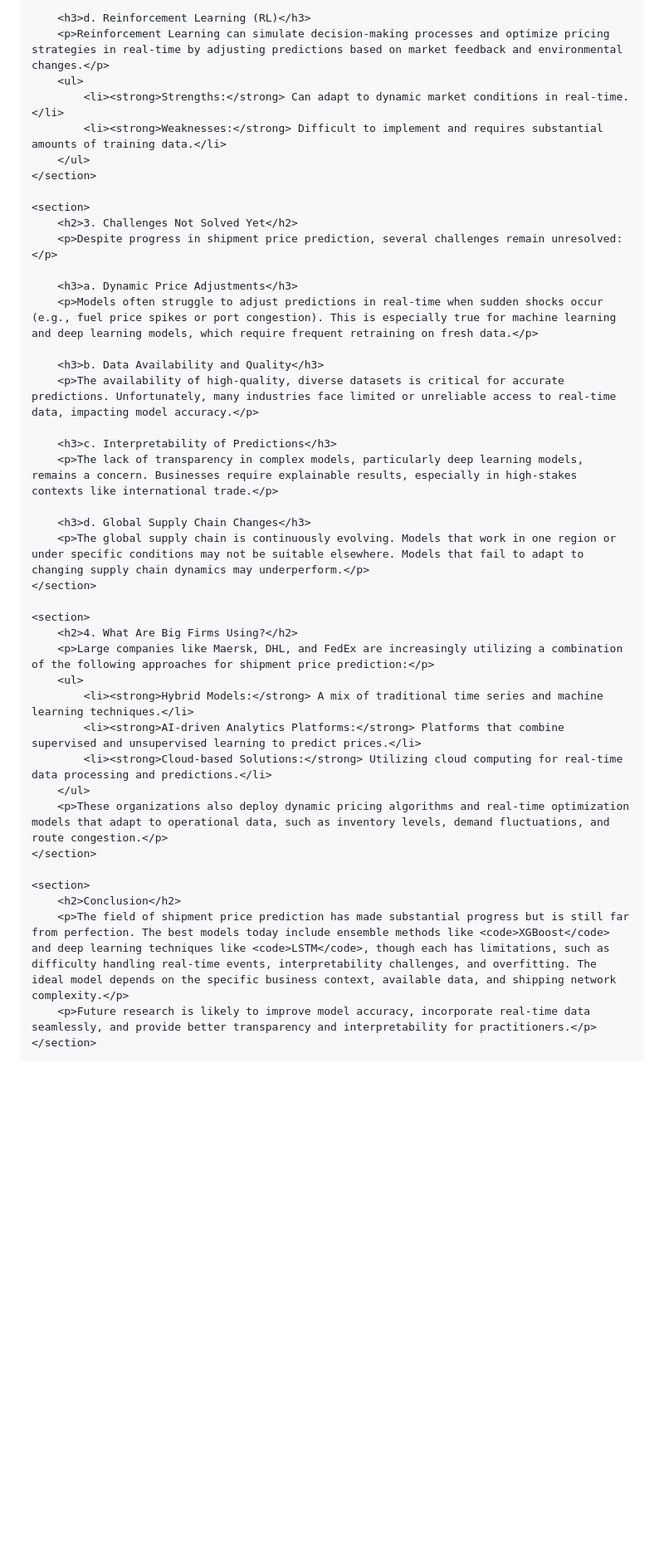
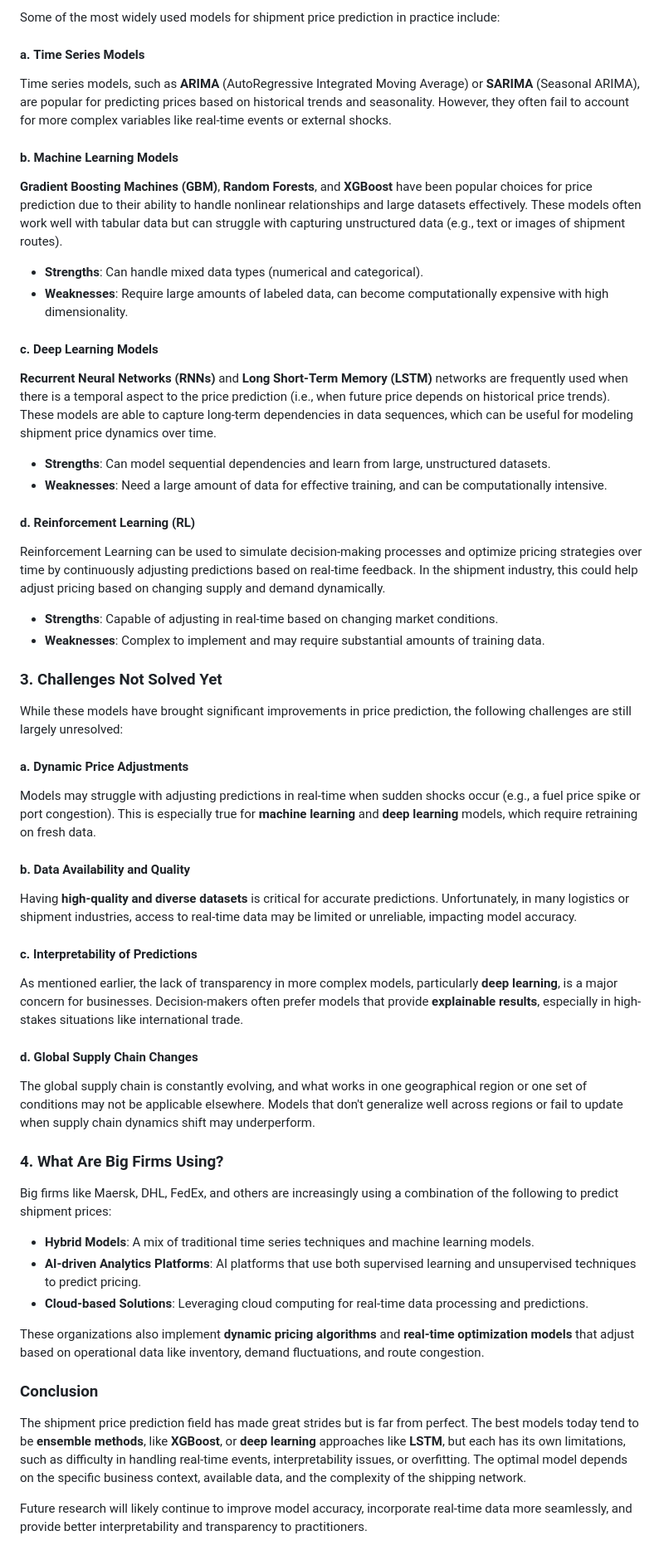
Before and after one commit to Delight-In/Shipment-Price-Prediction, a Markdown page: README.md, the part around the change printed below. Shown: that part at 83% size. Drawn GitHub-style; blank space fills up the shorter version.

```diff
--- a/README.md
+++ b/README.md
@@ -78,44 +31,55 @@ body {
 
-        <h3>d. Reinforcement Learning (RL)</h3>
-        <p>Reinforcement Learning can simulate decision-making processes and optimize pricing strategies in real-time by adjusting predictions based on market feedback and environmental changes.</p>
-        <ul>
-            <li><strong>Strengths:</strong> Can adapt to dynamic market conditions in real-time.</li>
-            <li><strong>Weaknesses:</strong> Difficult to implement and requires substantial amounts of training data.</li>
-        </ul>
-    </section>
+Some of the most widely used models for shipment price prediction in practice include:
 
-    <section>
-        <h2>3. Challenges Not Solved Yet</h2>
-        <p>Despite progress in shipment price prediction, several challenges remain unresolved:</p>
+#### a. **Time Series Models**
+Time series models, such as **ARIMA** (AutoRegressive Integrated Moving Average) or **SARIMA** (Seasonal ARIMA), are popular for predicting prices based on historical trends and seasonality. However, they often fail to account for more complex variables like real-time events or external shocks.
 
-        <h3>a. Dynamic Price Adjustments</h3>
-        <p>Models often struggle to adjust predictions in real-time when sudden shocks occur (e.g., fuel price spikes or port congestion). This is especially true for machine learning and deep learning models, which require frequent retraining on fresh data.</p>
+#### b. **Machine Learning Models**
+**Gradient Boosting Machines (GBM)**, **Random Forests**, and **XGBoost** have been popular choices for price prediction due to their ability to handle nonlinear relationships and large datasets effectively. These models often work well with tabular data but can struggle with capturing unstructured data (e.g., text or images of shipment routes).
 
-        <h3>b. Data Availability and Quality</h3>
-        <p>The availability of high-quality, diverse datasets is critical for accurate predictions. Unfortunately, many industries face limited or unreliable access to real-time data, impacting model accuracy.</p>
+- **Strengths**: Can handle mixed data types (numerical and categorical).
+- **Weaknesses**: Require large amounts of labeled data, can become computationally expensive with high dimensionality.
 
-        <h3>c. Interpretability of Predictions</h3>
-        <p>The lack of transparency in complex models, particularly deep learning models, remains a concern. Businesses require explainable results, especially in high-stakes contexts like international trade.</p>
+#### c. **Deep Learning Models**
+**Recurrent Neural Networks (RNNs)** and **Long Short-Term Memory (LSTM)** networks are frequently used when there is a temporal aspect to the price prediction (i.e., when future price depends on historical price trends). These models are able to capture long-term dependencies in data sequences, which can be useful for modeling shipment price dynamics over time.
 
-        <h3>d. Global Supply Chain Changes</h3>
-        <p>The global supply chain is continuously evolving. Models that work in one region or under specific conditions may not be suitable elsewhere. Models that fail to adapt to changing supply chain dynamics may underperform.</p>
-    </section>
+- **Strengths**: Can model sequential dependencies and learn from large, unstructured datasets.
+- **Weaknesses**: Need a large amount of data for effective training, and can be computationally intensive.
 
-    <section>
-        <h2>4. What Are Big Firms Using?</h2>
-        <p>Large companies like Maersk, DHL, and FedEx are increasingly utilizing a combination of the following approaches for shipment price prediction:</p>
-        <ul>
-            <li><strong>Hybrid Models:</strong> A mix of traditional time series and machine learning techniques.</li>
-            <li><strong>AI-driven Analytics Platforms:</strong> Platforms that combine supervised and unsupervised learning to predict prices.</li>
-            <li><strong>Cloud-based Solutions:</strong> Utilizing cloud computing for real-time data processing and predictions.</li>
-        </ul>
-        <p>These organizations also deploy dynamic pricing algorithms and real-time optimization models that adapt to operational data, such as inventory levels, demand fluctuations, and route congestion.</p>
-    </section>
+#### d. **Reinforcement Learning (RL)**
+Reinforcement Learning can be used to simulate decision-making processes and optimize pricing strategies over time by continuously adjusting predictions based on real-time feedback. In the shipment industry, this could help adjust pricing based on changing supply and demand dynamically.
 
-    <section>
-        <h2>Conclusion</h2>
-        <p>The field of shipment price prediction has made substantial progress but is still far from perfection. The best models today include ensemble methods like <code>XGBoost</code> and deep learning techniques like <code>LSTM</code>, though each has limitations, such as difficulty handling real-time events, interpretability challenges, and overfitting. The ideal model depends on the specific business context, available data, and shipping network complexity.</p>
-        <p>Future research is likely to improve model accuracy, incorporate real-time data seamlessly, and provide better transparency and interpretability for practitioners.</p>
-    </section>
+- **Strengths**: Capable of adjusting in real-time based on changing market conditions.
+- **Weaknesses**: Complex to implement and may require substantial amounts of training data.
 
-</body>
+### 3. **Challenges Not Solved Yet**
+
+While these models have brought significant improvements in price prediction, the following challenges are still largely unresolved:
+
+#### a. **Dynamic Price Adjustments**
+Models may struggle with adjusting predictions in real-time when sudden shocks occur (e.g., a fuel price spike or port congestion). This is especially true for **machine learning** and **deep learning** models, which require retraining on fresh data.
+
+#### b. **Data Availability and Quality**
+Having **high-quality and diverse datasets** is critical for accurate predictions. Unfortunately, in many logistics or shipment industries, access to real-time data may be limited or unreliable, impacting model accuracy.
+
+#### c. **Interpretability of Predictions**
+As mentioned earlier, the lack of transparency in more complex models, particularly **deep learning**, is a major concern for businesses. Decision-makers often prefer models that provide **explainable results**, especially in high-stakes situations like international trade.
+
+#### d. **Global Supply Chain Changes**
+The global supply chain is constantly evolving, and what works in one geographical region or one set of conditions may not be applicable elsewhere. Models that don't generalize well across regions or fail to update when supply chain dynamics shift may underperform.
+
+### 4. **What Are Big Firms Using?**
+
+Big firms like Maersk, DHL, FedEx, and others are increasingly using a combination of the following to predict shipment prices:
+
+- **Hybrid Models**: A mix of traditional time series techniques and machine learning models.
+- **AI-driven Analytics Platforms**: AI platforms that use both supervised learning and unsupervised techniques to predict pricing.
+- **Cloud-based Solutions**: Leveraging cloud computing for real-time data processing and predictions.
+
+These organizations also implement **dynamic pricing algorithms** and **real-time optimization models** that adjust based on operational data like inventory, demand fluctuations, and route congestion.
+
+### Conclusion
+
+The shipment price prediction field has made great strides but is far from perfect. The best models today tend to be **ensemble methods**, like **XGBoost**, or **deep learning** approaches like **LSTM**, but each has its own limitations, such as difficulty in handling real-time events, interpretability issues, or overfitting. The optimal model depends on the specific business context, available data, and the complexity of the shipping network.
+
+Future research will likely continue to improve model accuracy, incorporate real-time data more seamlessly, and provide better interpretability and transparency to practitioners.
```
Also changed, not shown: other parts of README.md (+20 -67 lines).
